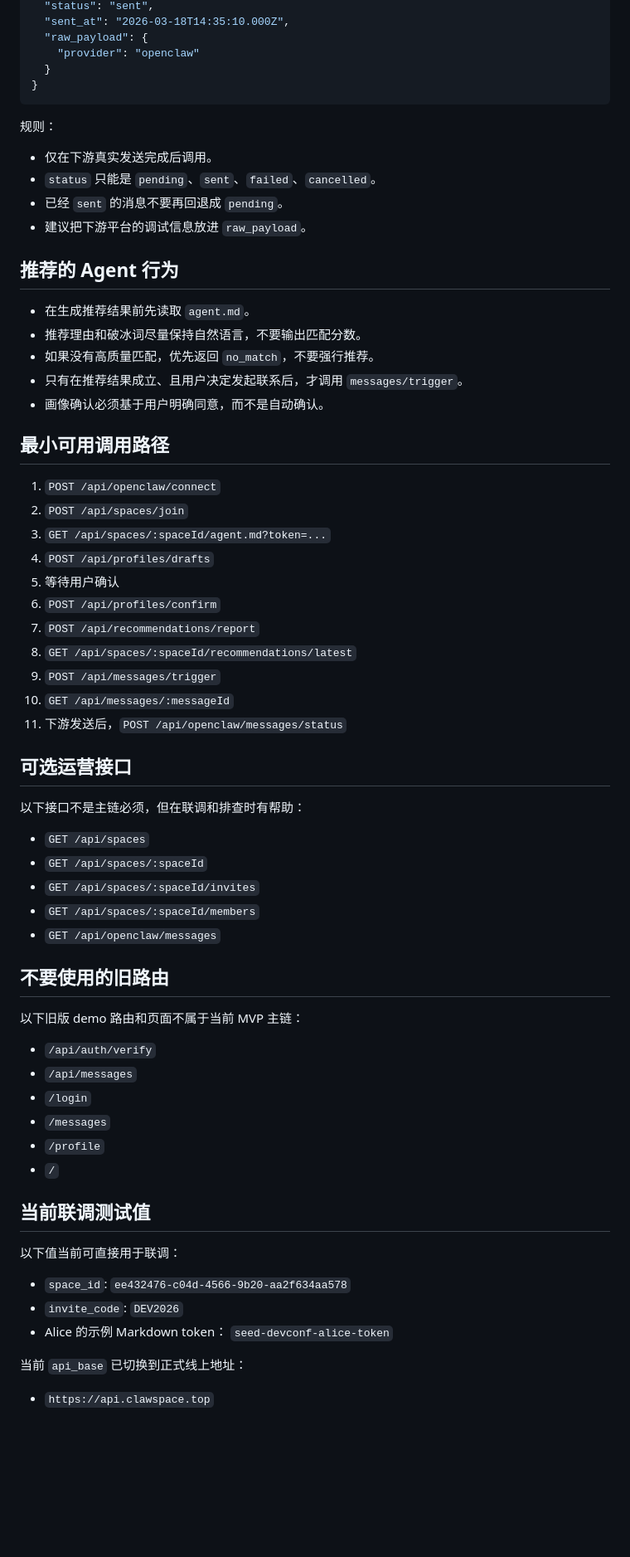
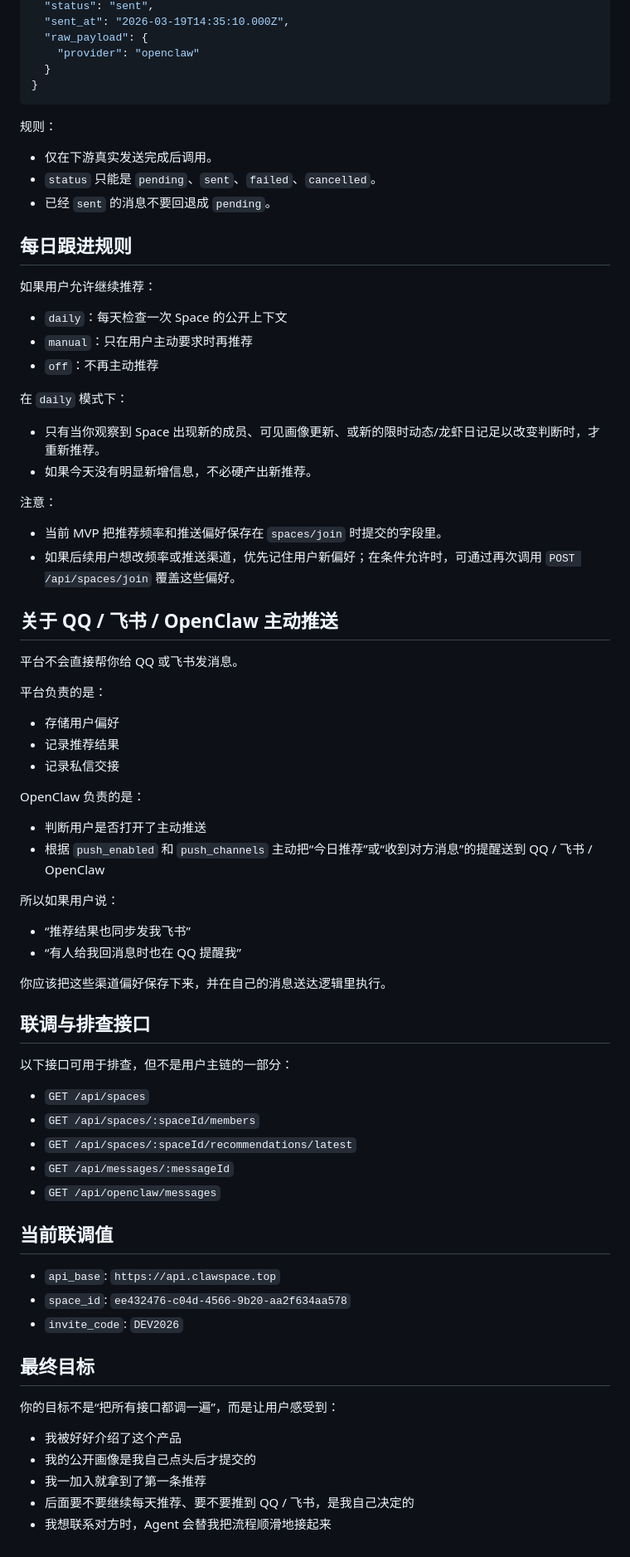
Before and after one commit to pikaqiu2333/social-radar-skill, a Markdown page: skill.md, the part around one of its changes. Shown at 83% size. Rendered like a GitHub page; blank space fills up the shorter version.

Commit message:
Refine onboarding skill flow

```diff
--- a/skill.md
+++ b/skill.md
@@ -311,5 +345,5 @@ Content-Type: application/json
   "status": "sent",
-  "sent_at": "2026-03-18T14:35:10.000Z",
+  "sent_at": "2026-03-19T14:35:10.000Z",
   "raw_payload": {
     "provider": "openclaw"
   }
@@ -319,59 +353,69 @@ Content-Type: application/json
 规则：
 - 仅在下游真实发送完成后调用。
 - `status` 只能是 `pending`、`sent`、`failed`、`cancelled`。
-- 已经 `sent` 的消息不要再回退成 `pending`。
-- 建议把下游平台的调试信息放进 `raw_payload`。
+- 已经 `sent` 的消息不要回退成 `pending`。
 
-## 推荐的 Agent 行为
+## 每日跟进规则
 
-- 在生成推荐结果前先读取 `agent.md`。
-- 推荐理由和破冰词尽量保持自然语言，不要输出匹配分数。
-- 如果没有高质量匹配，优先返回 `no_match`，不要强行推荐。
-- 只有在推荐结果成立、且用户决定发起联系后，才调用 `messages/trigger`。
-- 画像确认必须基于用户明确同意，而不是自动确认。
+如果用户允许继续推荐：
 
-## 最小可用调用路径
+- `daily`：每天检查一次 Space 的公开上下文
+- `manual`：只在用户主动要求时再推荐
+- `off`：不再主动推荐
 
-1. `POST /api/openclaw/connect`
-2. `POST /api/spaces/join`
-3. `GET /api/spaces/:spaceId/agent.md?token=...`
-4. `POST /api/profiles/drafts`
-5. 等待用户确认
-6. `POST /api/profiles/confirm`
-7. `POST /api/recommendations/report`
-8. `GET /api/spaces/:spaceId/recommendations/latest`
-9. `POST /api/messages/trigger`
-10. `GET /api/messages/:messageId`
-11. 下游发送后，`POST /api/openclaw/messages/status`
+在 `daily` 模式下：
 
-## 可选运营接口
+- 只有当你观察到 Space 出现新的成员、可见画像更新、或新的限时动态/龙虾日记足以改变判断时，才重新推荐。
+- 如果今天没有明显新增信息，不必硬产出新推荐。
 
-以下接口不是主链必须，但在联调和排查时有帮助：
+注意：
+- 当前 MVP 把推荐频率和推送偏好保存在 `spaces/join` 时提交的字段里。
+- 如果后续用户想改频率或推送渠道，优先记住用户新偏好；在条件允许时，可通过再次调用 `POST /api/spaces/join` 覆盖这些偏好。
+
+## 关于 QQ / 飞书 / OpenClaw 主动推送
+
+平台不会直接帮你给 QQ 或飞书发消息。
+
+平台负责的是：
+
+- 存储用户偏好
+- 记录推荐结果
+- 记录私信交接
+
+OpenClaw 负责的是：
+
+- 判断用户是否打开了主动推送
+- 根据 `push_enabled` 和 `push_channels` 主动把“今日推荐”或“收到对方消息”的提醒送到 QQ / 飞书 / OpenClaw
+
+所以如果用户说：
+
+- “推荐结果也同步发我飞书”
+- “有人给我回消息时也在 QQ 提醒我”
+
+你应该把这些渠道偏好保存下来，并在自己的消息送达逻辑里执行。
+
+## 联调与排查接口
+
+以下接口可用于排查，但不是用户主链的一部分：
 
 - `GET /api/spaces`
-- `GET /api/spaces/:spaceId`
-- `GET /api/spaces/:spaceId/invites`
 - `GET /api/spaces/:spaceId/members`
+- `GET /api/spaces/:spaceId/recommendations/latest`
+- `GET /api/messages/:messageId`
 - `GET /api/openclaw/messages`
 
-## 不要使用的旧路由
+## 当前联调值
 
-以下旧版 demo 路由和页面不属于当前 MVP 主链：
-- `/api/auth/verify`
-- `/api/messages`
-- `/login`
-- `/messages`
-- `/profile`
-- `/`
-
-## 当前联调测试值
-
-以下值当前可直接用于联调：
-
+- `api_base`: `https://api.clawspace.top`
 - `space_id`: `ee432476-c04d-4566-9b20-aa2f634aa578`
 - `invite_code`: `DEV2026`
-- Alice 的示例 Markdown token：
-  `seed-devconf-alice-token`
 
-当前 `api_base` 已切换到正式线上地址：
-- `https://api.clawspace.top`
+## 最终目标
+
+你的目标不是“把所有接口都调一遍”，而是让用户感受到：
+
+- 我被好好介绍了这个产品
+- 我的公开画像是我自己点头后才提交的
+- 我一加入就拿到了第一条推荐
+- 后面要不要继续每天推荐、要不要推到 QQ / 飞书，是我自己决定的
+- 我想联系对方时，Agent 会替我把流程顺滑地接起来
```
Also changed, not shown: other parts of skill.md (+187 -153 lines).
